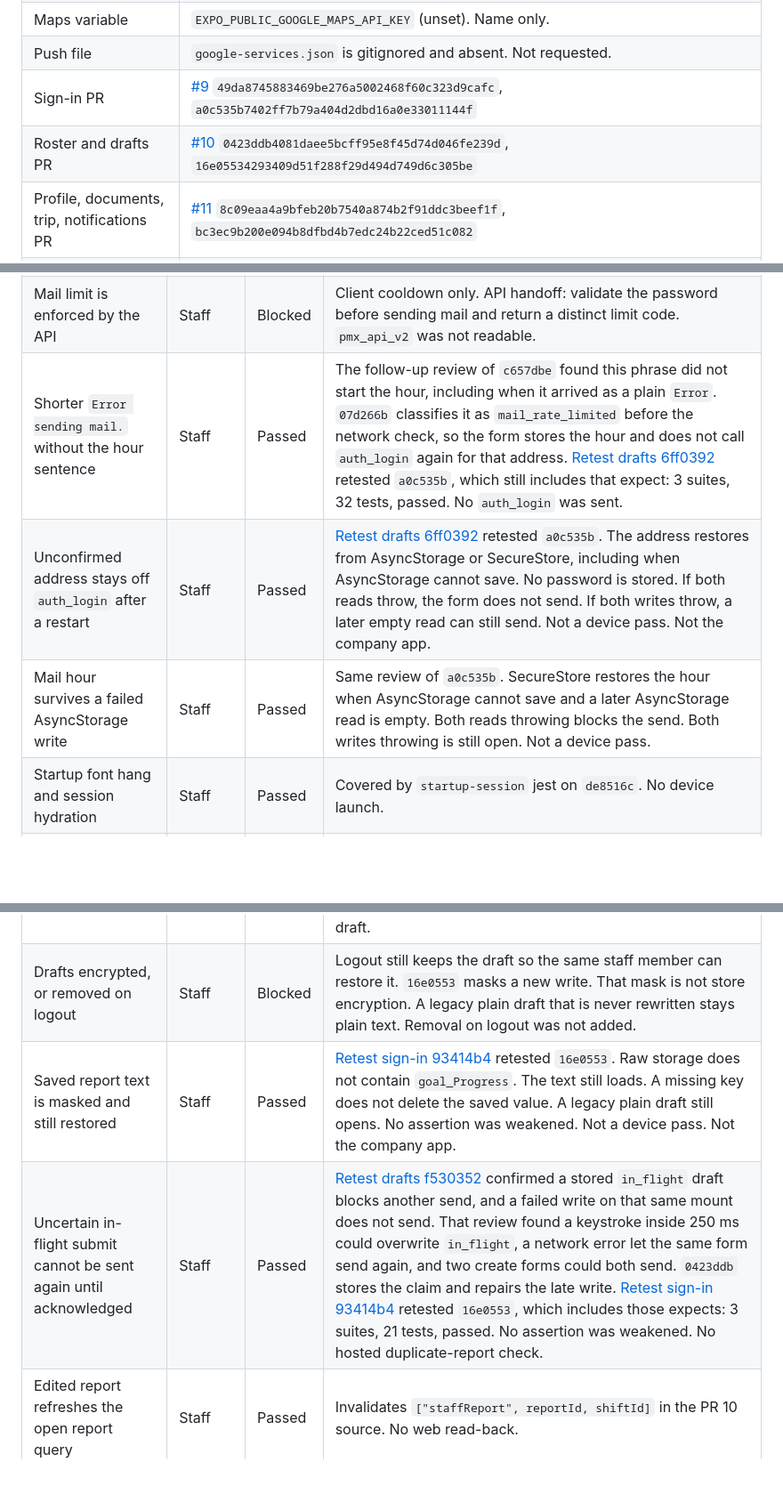
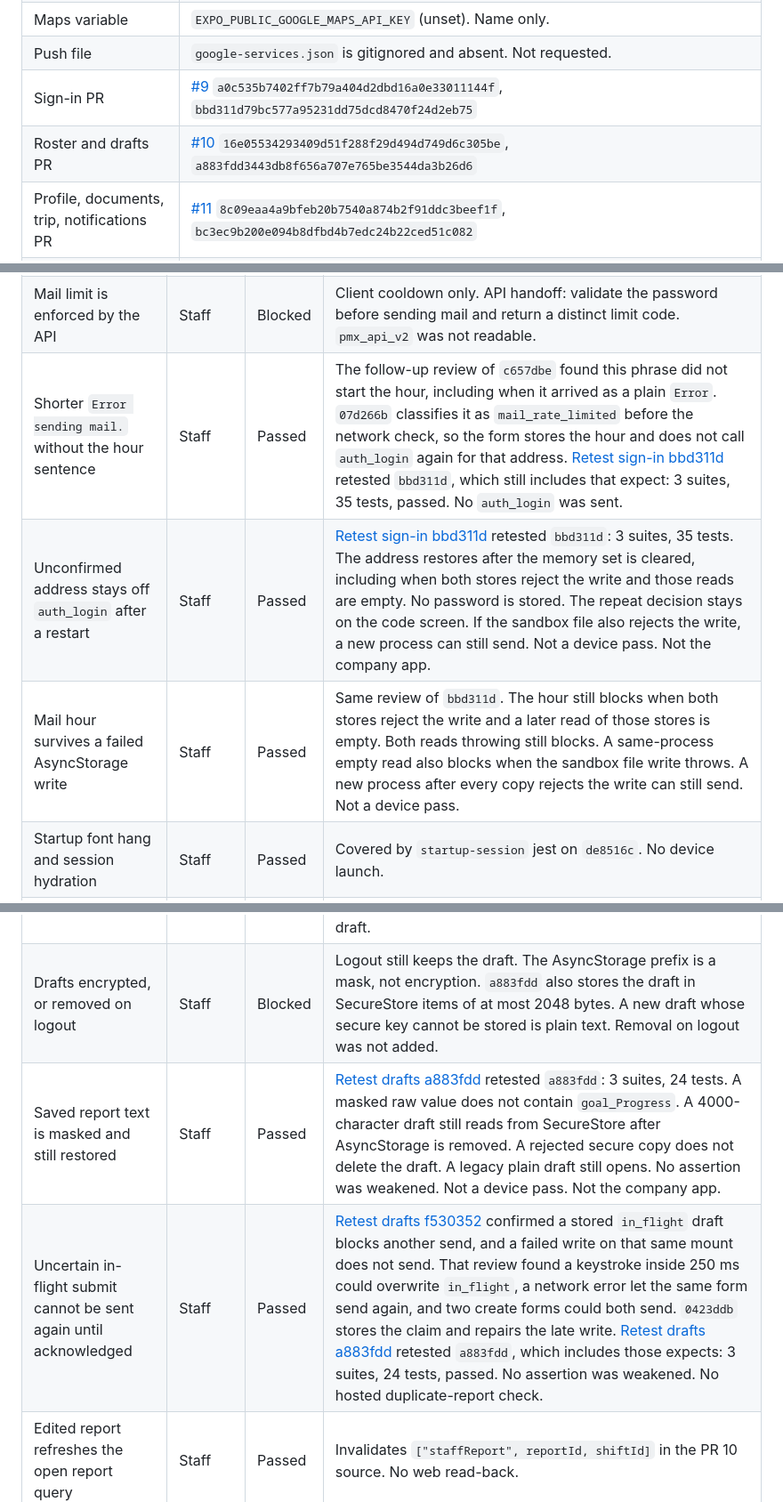
Before and after one commit to PMXsolutions/Promax-Mobile-App, a Markdown page: docs/staff-journey-matrix.md, 3 parts joined by grey strips. Shown at 89% size. GitHub-like rendering; blank space fills up the shorter version.

```diff
--- a/docs/staff-journey-matrix.md
+++ b/docs/staff-journey-matrix.md
@@ -22,8 +22,8 @@ Live company iPhone, checked 21 October 2026 through Apple's lookup: [PromaxCare
 | API base variable | `EXPO_PUBLIC_API_BASEURL` (unset in this agent). Code fallback host is the public API already committed in `libs/axiosInstance.ts` and `eas.json`. |
 | Maps variable | `EXPO_PUBLIC_GOOGLE_MAPS_API_KEY` (unset). Name only. |
 | Push file | `google-services.json` is gitignored and absent. Not requested. |
-| Sign-in PR | [#9](https://github.com/PMXsolutions/Promax-Mobile-App/pull/9) `49da8745883469be276a5002468f60c323d9cafc`, `a0c535b7402ff7b79a404d2dbd16a0e33011144f` |
-| Roster and drafts PR | [#10](https://github.com/PMXsolutions/Promax-Mobile-App/pull/10) `0423ddb4081daee5bcff95e8f45d74d046fe239d`, `16e05534293409d51f288f29d494d749d6c305be` |
+| Sign-in PR | [#9](https://github.com/PMXsolutions/Promax-Mobile-App/pull/9) `a0c535b7402ff7b79a404d2dbd16a0e33011144f`, `bbd311d79bc577a95231dd75dcd8470f24d2eb75` |
+| Roster and drafts PR | [#10](https://github.com/PMXsolutions/Promax-Mobile-App/pull/10) `16e05534293409d51f288f29d494d749d6c305be`, `a883fdd3443db8f656a707e765be3544da3b26d6` |
 | Profile, documents, trip, notifications PR | [#11](https://github.com/PMXsolutions/Promax-Mobile-App/pull/11) `8c09eaa4a9bfeb20b7540a874b2f91ddc3beef1f`, `bc3ec9b200e094b8dfbd4b7edc24b22ced51c082` |
 | Web display | Public `app.promaxcare.com.au` meta `app-release=quality-surveys-2026-09-09`. Literal `2.14.19` was not in that shell. `Promax-Web-FRONTEND` and `pmx_api_v2` were not readable with this credential. |
 
@@ -112,9 +118,9 @@ Status is Passed, Failed, Blocked, or NA. Passed means the named unit contract p
 | One-hour block is per email, including a second address on the same device | Staff | Passed | Independent review of `0e6c9d4` found one AsyncStorage record, so saving a second address erased the first hour. Follow-up `de8516c` keeps one entry per normalized email. The reviewer did not re-run `de8516c`. Device storage and the server were not exercised. |
 | Nested or string error body still matches that sentence | Staff | Passed | Independent review of `0e6c9d4` found nested `response.message`, mixed-case `Message`, and a string body were not classified. Follow-up `de8516c` reads those. `c657dbe` covers a plain `Error`. The reviewer did not re-run those commits. |
 | Mail limit is enforced by the API | Staff | Blocked | Client cooldown only. API handoff: validate the password before sending mail and return a distinct limit code. `pmx_api_v2` was not readable. |
-| Shorter `Error sending mail.` without the hour sentence | Staff | Passed | The follow-up review of `c657dbe` found this phrase did not start the hour, including when it arrived as a plain `Error`. `07d266b` classifies it as `mail_rate_limited` before the network check, so the form stores the hour and does not call `auth_login` again for that address. [Retest drafts 6ff0392](https://cursor.com/agents/bc-6203ec83-dda9-5cc7-9079-99ed54257f86) retested `a0c535b`, which still includes that expect: 3 suites, 32 tests, passed. No `auth_login` was sent. |
-| Unconfirmed address stays off `auth_login` after a restart | Staff | Passed | [Retest drafts 6ff0392](https://cursor.com/agents/bc-6203ec83-dda9-5cc7-9079-99ed54257f86) retested `a0c535b`. The address restores from AsyncStorage or SecureStore, including when AsyncStorage cannot save. No password is stored. If both reads throw, the form does not send. If both writes throw, a later empty read can still send. Not a device pass. Not the company app. |
-| Mail hour survives a failed AsyncStorage write | Staff | Passed | Same review of `a0c535b`. SecureStore restores the hour when AsyncStorage cannot save and a later AsyncStorage read is empty. Both reads throwing blocks the send. Both writes throwing is still open. Not a device pass. |
+| Shorter `Error sending mail.` without the hour sentence | Staff | Passed | The follow-up review of `c657dbe` found this phrase did not start the hour, including when it arrived as a plain `Error`. `07d266b` classifies it as `mail_rate_limited` before the network check, so the form stores the hour and does not call `auth_login` again for that address. [Retest sign-in bbd311d](https://cursor.com/agents/bc-6203ec83-dda9-5cc7-9079-99ed54257f86) retested `bbd311d`, which still includes that expect: 3 suites, 35 tests, passed. No `auth_login` was sent. |
+| Unconfirmed address stays off `auth_login` after a restart | Staff | Passed | [Retest sign-in bbd311d](https://cursor.com/agents/bc-6203ec83-dda9-5cc7-9079-99ed54257f86) retested `bbd311d`: 3 suites, 35 tests. The address restores after the memory set is cleared, including when both stores reject the write and those reads are empty. No password is stored. The repeat decision stays on the code screen. If the sandbox file also rejects the write, a new process can still send. Not a device pass. Not the company app. |
+| Mail hour survives a failed AsyncStorage write | Staff | Passed | Same review of `bbd311d`. The hour still blocks when both stores reject the write and a later read of those stores is empty. Both reads throwing still blocks. A same-process empty read also blocks when the sandbox file write throws. A new process after every copy rejects the write can still send. Not a device pass. |
 | Startup font hang and session hydration | Staff | Passed | Covered by `startup-session` jest on `de8516c`. No device launch. |
 | HTTP 401 expires the session and HTTP 403 does not | Staff | Passed | Unit contract on PR 9. No hosted token was expired. |
 | Remember me persists a session | Staff | Blocked | The checkbox does not change zustand persist. Left unchanged. |
@@ -123,9 +129,9 @@ Status is Passed, Failed, Blocked, or NA. Passed means the named unit contract p
 | Second clock-in tap while the first check runs | Staff | Passed | `canStartClockAttempt` on `3af36b3`. Server duplicate acceptance is not proven. |
 | Clock-in radius stays 1000 m | Staff | Passed | `CLOCK_IN_RADIUS_METERS` is 1000. Location denial does not skip the check. No device GPS run. |
 | Report draft is isolated by company and staff | Staff | Passed | [Retest drafts f530352](https://cursor.com/agents/bc-62a56eb0-3e9d-5dd3-92e3-6f771c624d9c) confirmed a different staff id cannot restore the text, and a non-positive company id is not stored. That review found staff `4.8` / company `9.2` and roster `../12` still shared keys. `6ff0392` returns null for those ids. [Retest sign-in 93414b4](https://cursor.com/agents/bc-a2063c0d-dcc9-5e21-9e92-b9f02d3f8f9a) retested `16e0553`, which includes that key rule: 3 suites, 21 tests, passed. Logout still keeps the draft. |
-| Drafts encrypted, or removed on logout | Staff | Blocked | Logout still keeps the draft so the same staff member can restore it. `16e0553` masks a new write. That mask is not store encryption. A legacy plain draft that is never rewritten stays plain text. Removal on logout was not added. |
-| Saved report text is masked and still restored | Staff | Passed | [Retest sign-in 93414b4](https://cursor.com/agents/bc-a2063c0d-dcc9-5e21-9e92-b9f02d3f8f9a) retested `16e0553`. Raw storage does not contain `goal_Progress`. The text still loads. A missing key does not delete the saved value. A legacy plain draft still opens. No assertion was weakened. Not a device pass. Not the company app. |
-| Uncertain in-flight submit cannot be sent again until acknowledged | Staff | Passed | [Retest drafts f530352](https://cursor.com/agents/bc-62a56eb0-3e9d-5dd3-92e3-6f771c624d9c) confirmed a stored `in_flight` draft blocks another send, and a failed write on that same mount does not send. That review found a keystroke inside 250 ms could overwrite `in_flight`, a network error let the same form send again, and two create forms could both send. `0423ddb` stores the claim and repairs the late write. [Retest sign-in 93414b4](https://cursor.com/agents/bc-a2063c0d-dcc9-5e21-9e92-b9f02d3f8f9a) retested `16e0553`, which includes those expects: 3 suites, 21 tests, passed. No assertion was weakened. No hosted duplicate-report check. |
+| Drafts encrypted, or removed on logout | Staff | Blocked | Logout still keeps the draft. The AsyncStorage prefix is a mask, not encryption. `a883fdd` also stores the draft in SecureStore items of at most 2048 bytes. A new draft whose secure key cannot be stored is plain text. Removal on logout was not added. |
+| Saved report text is masked and still restored | Staff | Passed | [Retest drafts a883fdd](https://cursor.com/agents/bc-a2063c0d-dcc9-5e21-9e92-b9f02d3f8f9a) retested `a883fdd`: 3 suites, 24 tests. A masked raw value does not contain `goal_Progress`. A 4000-character draft still reads from SecureStore after AsyncStorage is removed. A rejected secure copy does not delete the draft. A legacy plain draft still opens. No assertion was weakened. Not a device pass. Not the company app. |
+| Uncertain in-flight submit cannot be sent again until acknowledged | Staff | Passed | [Retest drafts f530352](https://cursor.com/agents/bc-62a56eb0-3e9d-5dd3-92e3-6f771c624d9c) confirmed a stored `in_flight` draft blocks another send, and a failed write on that same mount does not send. That review found a keystroke inside 250 ms could overwrite `in_flight`, a network error let the same form send again, and two create forms could both send. `0423ddb` stores the claim and repairs the late write. [Retest drafts a883fdd](https://cursor.com/agents/bc-a2063c0d-dcc9-5e21-9e92-b9f02d3f8f9a) retested `a883fdd`, which includes those expects: 3 suites, 24 tests, passed. No assertion was weakened. No hosted duplicate-report check. |
 | Edited report refreshes the open report query | Staff | Passed | Invalidates `["staffReport", reportId, shiftId]` in the PR 10 source. No web read-back. |
 | Personal and employment profile load errors | Staff | Blocked | Source has loader and error states. Not opened on a device. |
 | Emergency and other-info edit of another staff id | Staff | Passed | Independent review of `cb70d3b` found both screens fetched the route id with no staff check. Follow-up `c9dc6a1` uses `isOwnStaffRecord` and skips the fetch. The reviewer did not re-run `c9dc6a1`. Not hosted. |
```
Also changed, not shown: other parts of docs/staff-journey-matrix.md (+6 -0 lines), docs/release-ledger.md (+3 -3 lines).
